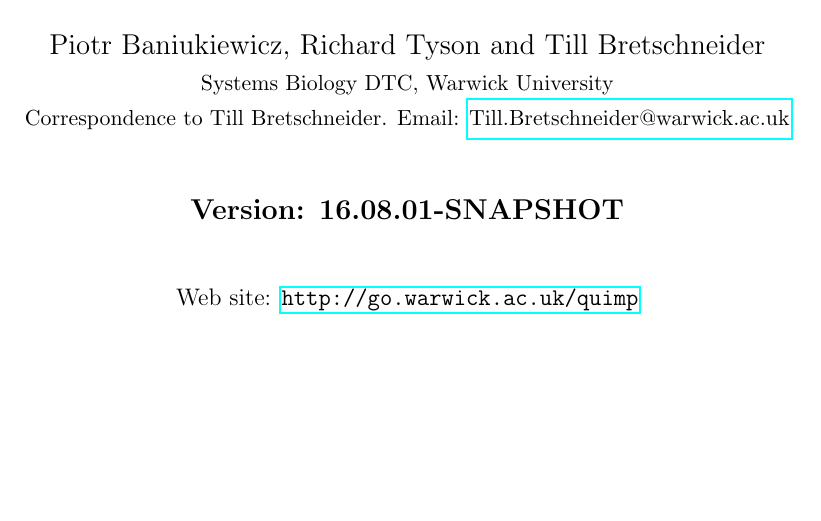
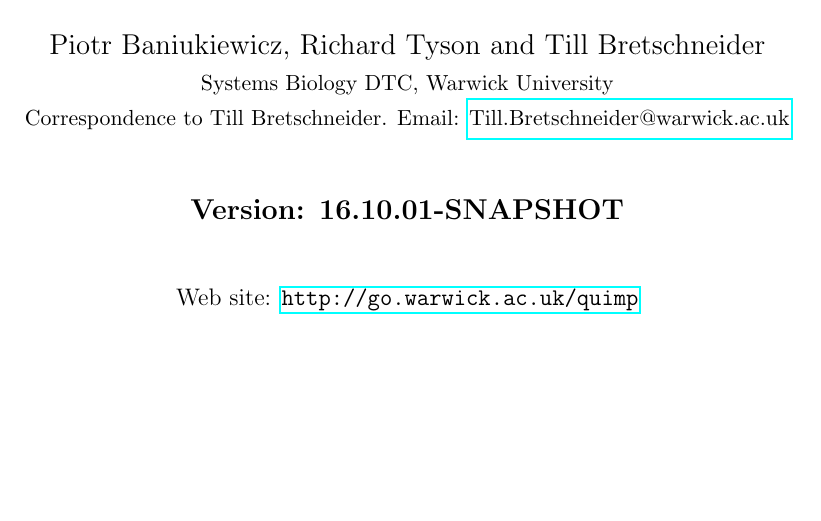
Before and after one commit to CellDynamics/QuimP-Doc, a LaTeX document (Docs/QuimP_Guide.tex): part of page 1 of 37, cut so that both start at the same text. Compiled offline with pdfLaTeX.

Commit message:
Updated version

```diff
--- a/Docs/QuimP_Guide.tex
+++ b/Docs/QuimP_Guide.tex
@@ -25,7 +25,7 @@
 \date{}
 \maketitle
 \begin{center}
-\textbf{{\large Version: 16.08.01-SNAPSHOT}}\\
+\textbf{{\large Version: 16.10.01-SNAPSHOT}}\\
 \vspace{1cm}
 Web site: \url{http://go.warwick.ac.uk/quimp}
 \vfill
```
